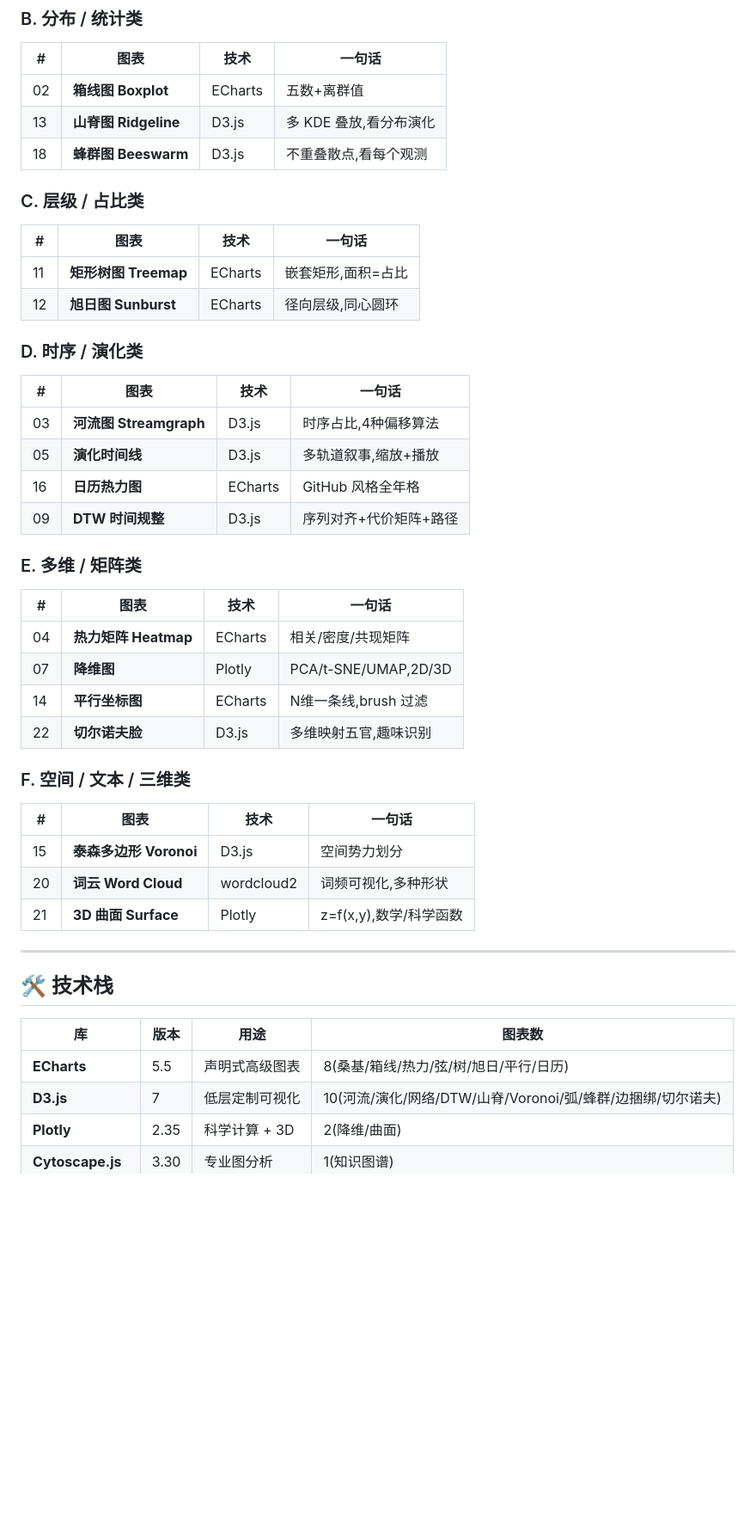
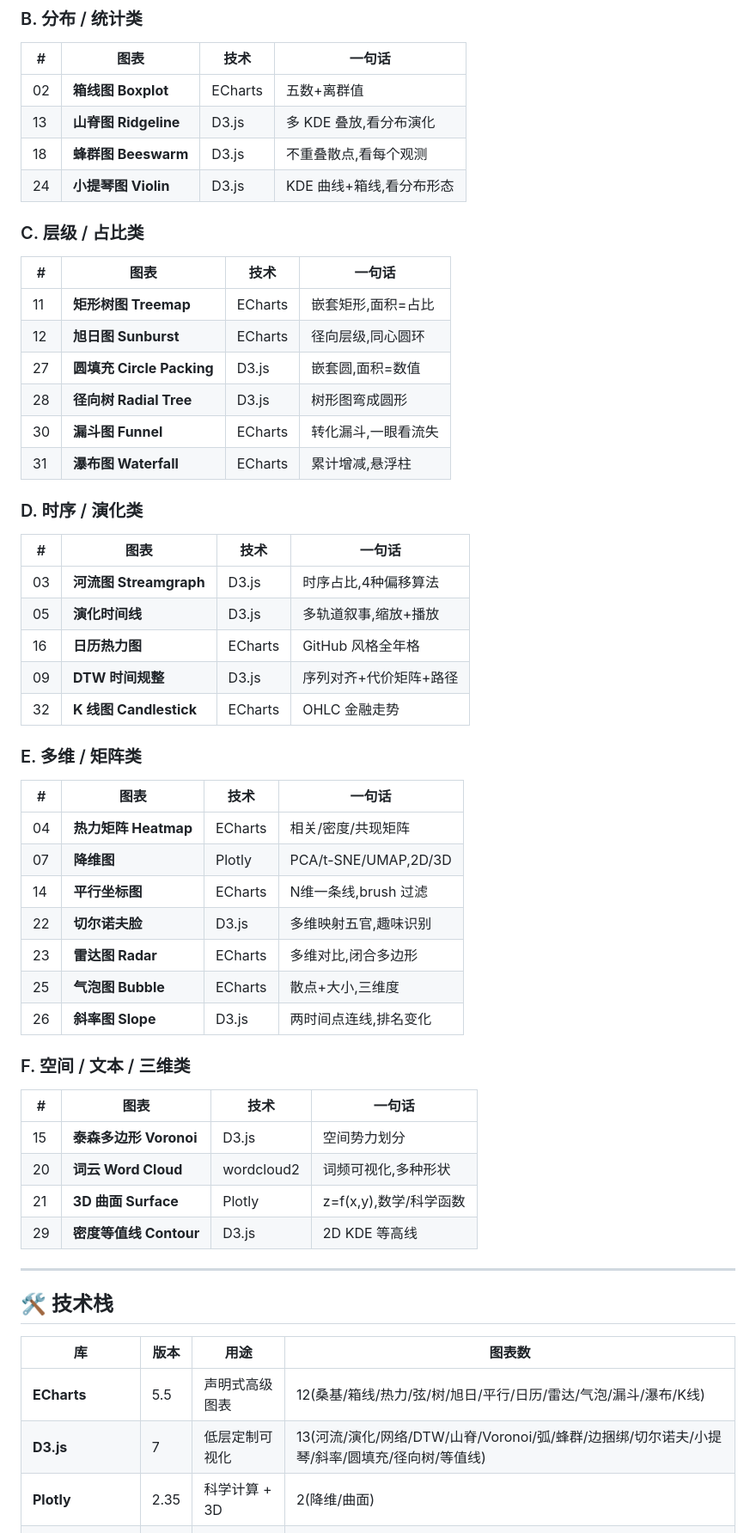
Before and after one commit to techdou/vis-handbook, a Markdown page: README.md, the part around one of its changes. Shown at 86% size. Drawn GitHub-style; blank space fills up the shorter version.

```diff
--- a/README.md
+++ b/README.md
@@ -79,12 +103,17 @@ vis/
 | 02 | **箱线图 Boxplot** | ECharts | 五数+离群值 |
 | 13 | **山脊图 Ridgeline** | D3.js | 多 KDE 叠放,看分布演化 |
 | 18 | **蜂群图 Beeswarm** | D3.js | 不重叠散点,看每个观测 |
+| 24 | **小提琴图 Violin** | D3.js | KDE 曲线+箱线,看分布形态 |
 
 ### C. 层级 / 占比类
 | # | 图表 | 技术 | 一句话 |
 |---|------|------|--------|
 | 11 | **矩形树图 Treemap** | ECharts | 嵌套矩形,面积=占比 |
 | 12 | **旭日图 Sunburst** | ECharts | 径向层级,同心圆环 |
+| 27 | **圆填充 Circle Packing** | D3.js | 嵌套圆,面积=数值 |
+| 28 | **径向树 Radial Tree** | D3.js | 树形图弯成圆形 |
+| 30 | **漏斗图 Funnel** | ECharts | 转化漏斗,一眼看流失 |
+| 31 | **瀑布图 Waterfall** | ECharts | 累计增减,悬浮柱 |
 
 ### D. 时序 / 演化类
 | # | 图表 | 技术 | 一句话 |
@@ -93,6 +122,7 @@ vis/
 | 05 | **演化时间线** | D3.js | 多轨道叙事,缩放+播放 |
 | 16 | **日历热力图** | ECharts | GitHub 风格全年格 |
 | 09 | **DTW 时间规整** | D3.js | 序列对齐+代价矩阵+路径 |
+| 32 | **K 线图 Candlestick** | ECharts | OHLC 金融走势 |
 
 ### E. 多维 / 矩阵类
 | # | 图表 | 技术 | 一句话 |
@@ -101,6 +131,9 @@ vis/
 | 07 | **降维图** | Plotly | PCA/t-SNE/UMAP,2D/3D |
 | 14 | **平行坐标图** | ECharts | N维一条线,brush 过滤 |
 | 22 | **切尔诺夫脸** | D3.js | 多维映射五官,趣味识别 |
+| 23 | **雷达图 Radar** | ECharts | 多维对比,闭合多边形 |
+| 25 | **气泡图 Bubble** | ECharts | 散点+大小,三维度 |
+| 26 | **斜率图 Slope** | D3.js | 两时间点连线,排名变化 |
 
 ### F. 空间 / 文本 / 三维类
 | # | 图表 | 技术 | 一句话 |
@@ -108,6 +141,7 @@ vis/
 | 15 | **泰森多边形 Voronoi** | D3.js | 空间势力划分 |
 | 20 | **词云 Word Cloud** | wordcloud2 | 词频可视化,多种形状 |
 | 21 | **3D 曲面 Surface** | Plotly | z=f(x,y),数学/科学函数 |
+| 29 | **密度等值线 Contour** | D3.js | 2D KDE 等高线 |
 
 ---
 
@@ -115,8 +149,8 @@ vis/
 
 | 库 | 版本 | 用途 | 图表数 |
 |----|------|------|--------|
-| **ECharts** | 5.5 | 声明式高级图表 | 8(桑基/箱线/热力/弦/树/旭日/平行/日历) |
-| **D3.js** | 7 | 低层定制可视化 | 10(河流/演化/网络/DTW/山脊/Voronoi/弧/蜂群/边捆绑/切尔诺夫) |
+| **ECharts** | 5.5 | 声明式高级图表 | 12(桑基/箱线/热力/弦/树/旭日/平行/日历/雷达/气泡/漏斗/瀑布/K线) |
+| **D3.js** | 7 | 低层定制可视化 | 13(河流/演化/网络/DTW/山脊/Voronoi/弧/蜂群/边捆绑/切尔诺夫/小提琴/斜率/圆填充/径向树/等值线) |
 | **Plotly** | 2.35 | 科学计算 + 3D | 2(降维/曲面) |
 | **Cytoscape.js** | 3.30 | 专业图分析 | 1(知识图谱) |
 | **wordcloud2.js** | 1.2 | 词云专用 | 1(词云) |
```
Also changed, not shown: other parts of README.md (+85 -32 lines).
